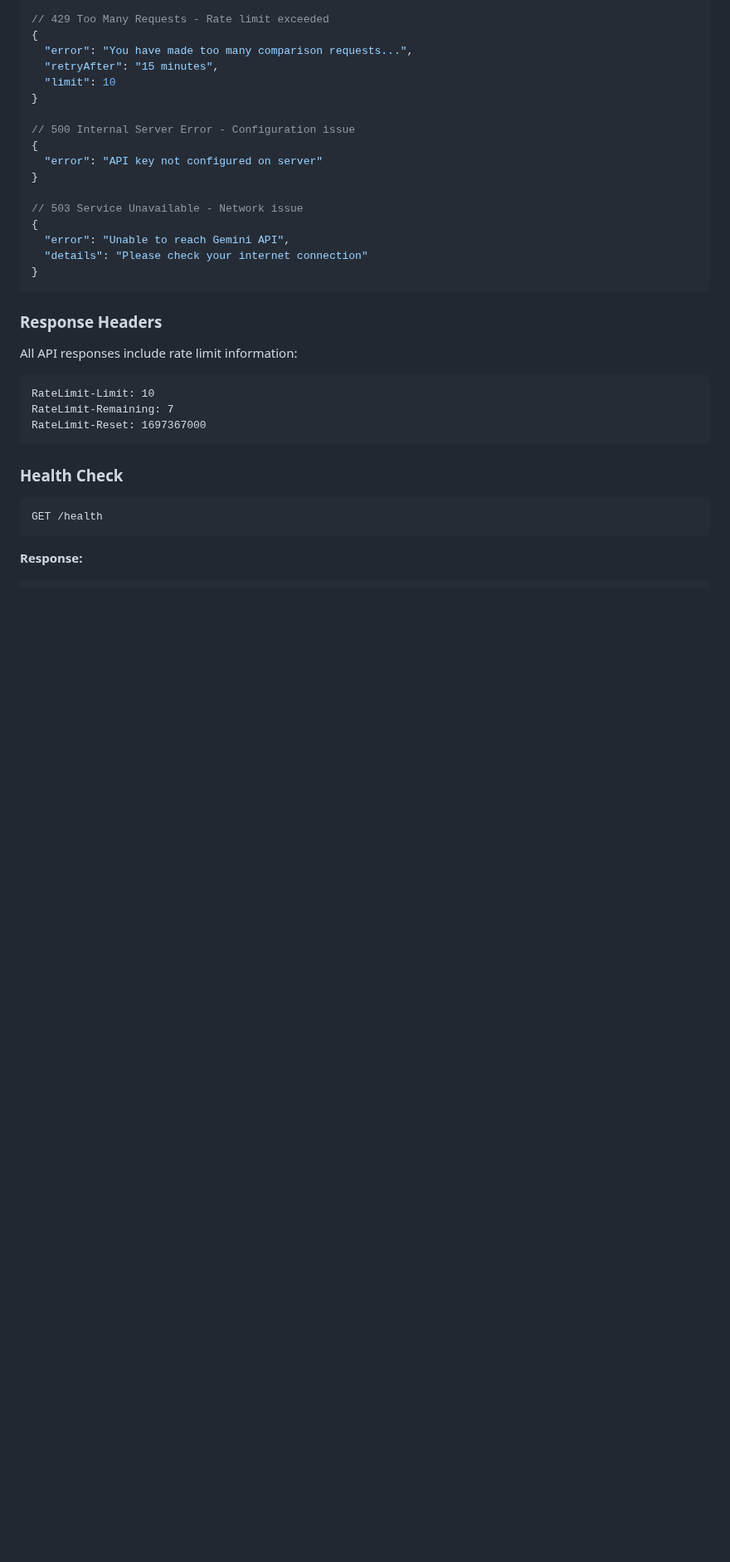
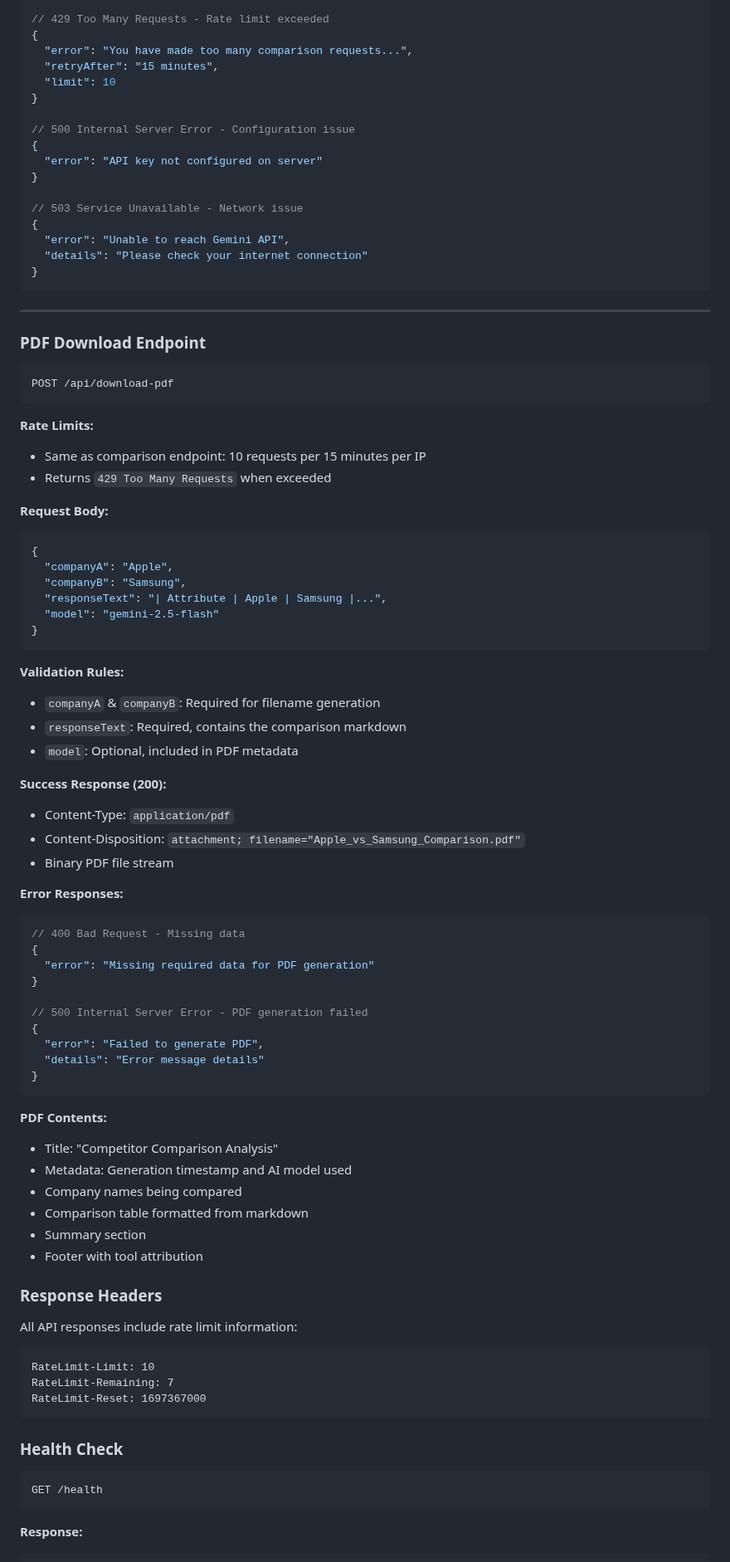
Before and after one commit to rasalabh/simple-competitor-analysis-web-app, a Markdown page: README.md, the part around one of its changes. Shown at 83% size. Drawn GitHub-style; blank space fills up the shorter version.

````diff
--- a/README.md
+++ b/README.md
@@ -486,6 +497,56 @@ POST /api/compare
   "details": "Please check your internet connection"
 }
 ```
+---
+### PDF Download Endpoint
+```http
+POST /api/download-pdf
+```
+
+**Rate Limits:**
+- Same as comparison endpoint: 10 requests per 15 minutes per IP
+- Returns `429 Too Many Requests` when exceeded
+
+**Request Body:**
+```json
+{
+  "companyA": "Apple",
+  "companyB": "Samsung",
+  "responseText": "| Attribute | Apple | Samsung |...",
+  "model": "gemini-2.5-flash"
+}
+```
+
+**Validation Rules:**
+- `companyA` & `companyB`: Required for filename generation
+- `responseText`: Required, contains the comparison markdown
+- `model`: Optional, included in PDF metadata
+
+**Success Response (200):**
+- Content-Type: `application/pdf`
+- Content-Disposition: `attachment; filename="Apple_vs_Samsung_Comparison.pdf"`
+- Binary PDF file stream
+
+**Error Responses:**
+```json
+// 400 Bad Request - Missing data
+{
+  "error": "Missing required data for PDF generation"
+}
+
+// 500 Internal Server Error - PDF generation failed
+{
+  "error": "Failed to generate PDF",
+  "details": "Error message details"
+}
+```
+**PDF Contents:**
+- Title: "Competitor Comparison Analysis"
+- Metadata: Generation timestamp and AI model used
+- Company names being compared
+- Comparison table formatted from markdown
+- Summary section
+- Footer with tool attribution
 
 ### Response Headers
 
````
Also changed, not shown: other parts of README.md (+67 -26 lines).
